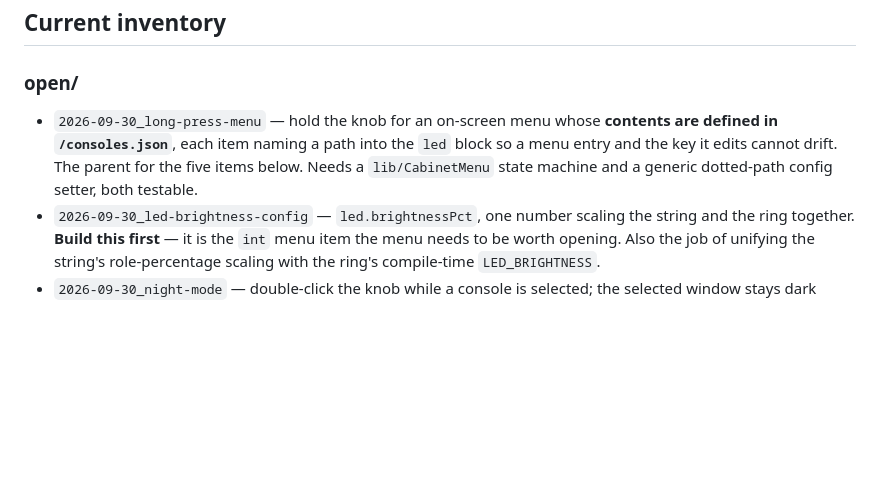
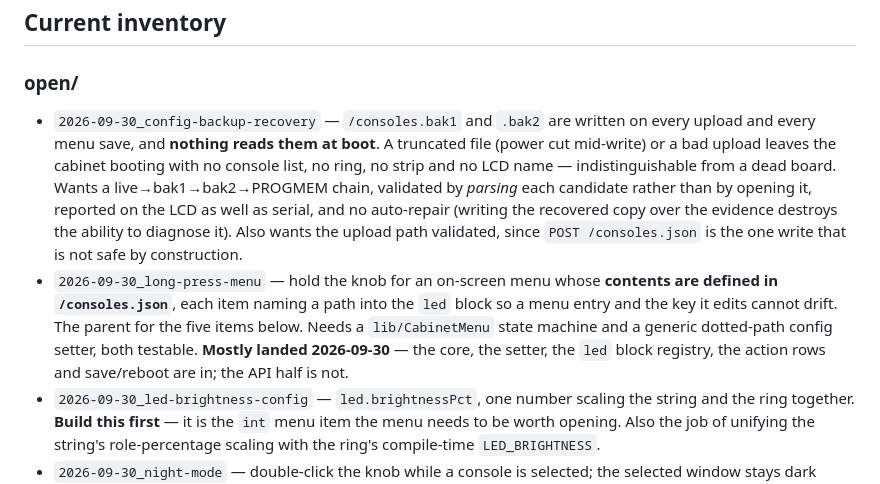
Before and after one commit to EverlastEngineering/RetroRoom-Controller, a Markdown page: todo/README.md, the part around the change. Drawn GitHub-style; blank space fills up the shorter version.

```diff
--- a/todo/README.md
+++ b/todo/README.md
@@ -81,7 +81,8 @@ with current ones. Per-file gives:
 ## Current inventory
 
 ### open/
-- `2026-09-30_long-press-menu` — hold the knob for an on-screen menu whose **contents are defined in `/consoles.json`**, each item naming a path into the `led` block so a menu entry and the key it edits cannot drift. The parent for the five items below. Needs a `lib/CabinetMenu` state machine and a generic dotted-path config setter, both testable.
+- `2026-09-30_config-backup-recovery` — `/consoles.bak1` and `.bak2` are written on every upload and every menu save, and **nothing reads them at boot**. A truncated file (power cut mid-write) or a bad upload leaves the cabinet booting with no console list, no ring, no strip and no LCD name — indistinguishable from a dead board. Wants a live→bak1→bak2→PROGMEM chain, validated by *parsing* each candidate rather than by opening it, reported on the LCD as well as serial, and no auto-repair (writing the recovered copy over the evidence destroys the ability to diagnose it). Also wants the upload path validated, since `POST /consoles.json` is the one write that is not safe by construction.
+- `2026-09-30_long-press-menu` — hold the knob for an on-screen menu whose **contents are defined in `/consoles.json`**, each item naming a path into the `led` block so a menu entry and the key it edits cannot drift. The parent for the five items below. Needs a `lib/CabinetMenu` state machine and a generic dotted-path config setter, both testable. **Mostly landed 2026-09-30** — the core, the setter, the `led` block registry, the action rows and save/reboot are in; the API half is not.
 - `2026-09-30_led-brightness-config` — `led.brightnessPct`, one number scaling the string and the ring together. **Build this first** — it is the `int` menu item the menu needs to be worth opening. Also the job of unifying the string's role-percentage scaling with the ring's compile-time `LED_BRIGHTNESS`.
 - `2026-09-30_night-mode` — double-click the knob while a console is selected; the selected window stays dark afterwards, every time, while the mode is on. `led.nightMode`.
 - `2026-09-30_menu-attract-mode` — cycle randomly through consoles when idle, cancelled by any real interaction. Suppressing IR during it is an open question, not a detail.
```
Also changed, not shown: todo/open/2026-09-30_config-backup-recovery.md (added, +114 -0 lines).
